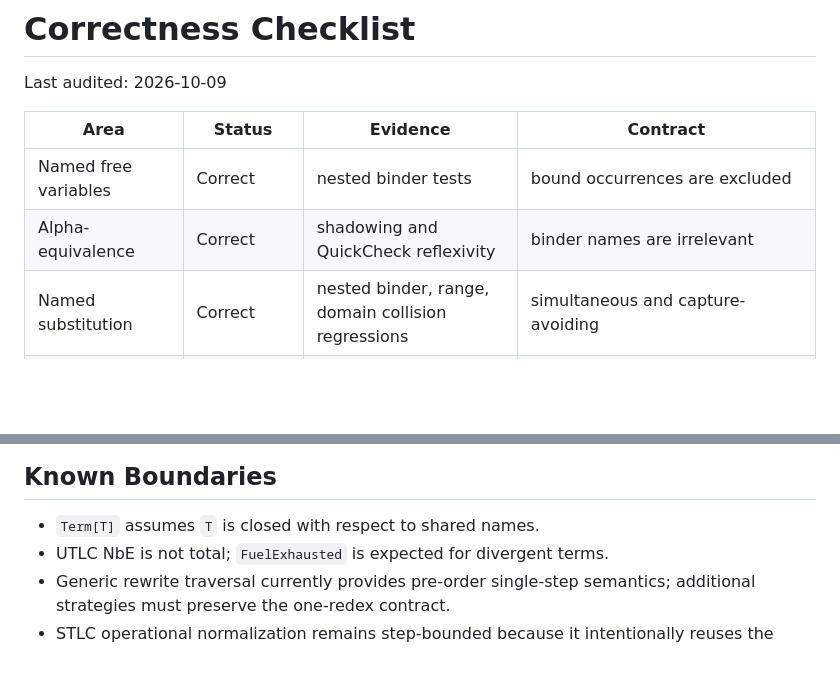
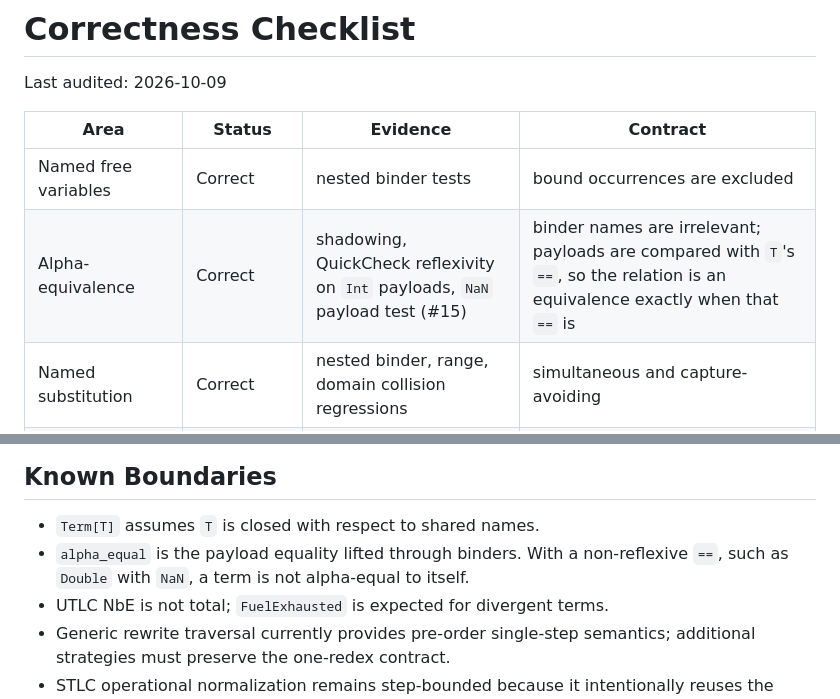
Before and after one commit to Luna-Flow/type_theory, a Markdown page: CORRECTNESS_CHECKLIST.md, 2 parts joined by grey strips. GitHub-like rendering; blank space fills up the shorter version.

```diff
--- a/CORRECTNESS_CHECKLIST.md
+++ b/CORRECTNESS_CHECKLIST.md
@@ -5,7 +5,7 @@ Last audited: 2026-10-09
 | Area | Status | Evidence | Contract |
 | --- | --- | --- | --- |
 | Named free variables | Correct | nested binder tests | bound occurrences are excluded |
-| Alpha-equivalence | Correct | shadowing and QuickCheck reflexivity | binder names are irrelevant |
+| Alpha-equivalence | Correct | shadowing, QuickCheck reflexivity on `Int` payloads, `NaN` payload test (#15) | binder names are irrelevant; payloads are compared with `T`'s `==`, so the relation is an equivalence exactly when that `==` is |
 | Named substitution | Correct | nested binder, range, domain collision regressions | simultaneous and capture-avoiding |
 | Generic AST substitution | Correct | downstream adapter tests | inserted replacements are not revisited |
 | Structured reduction | Correct | path and trace tests | one call contracts at most one redex |
@@ -21,6 +21,9 @@ Last audited: 2026-10-09
 ## Known Boundaries
 
 - `Term[T]` assumes `T` is closed with respect to shared names.
+- `alpha_equal` is the payload equality lifted through binders. With a
+  non-reflexive `==`, such as `Double` with `NaN`, a term is not alpha-equal
+  to itself.
 - UTLC NbE is not total; `FuelExhausted` is expected for divergent terms.
 - Generic rewrite traversal currently provides pre-order single-step semantics;
   additional strategies must preserve the one-redex contract.
```
Also changed, not shown: CHANGELOG.md (+5 -0 lines).
